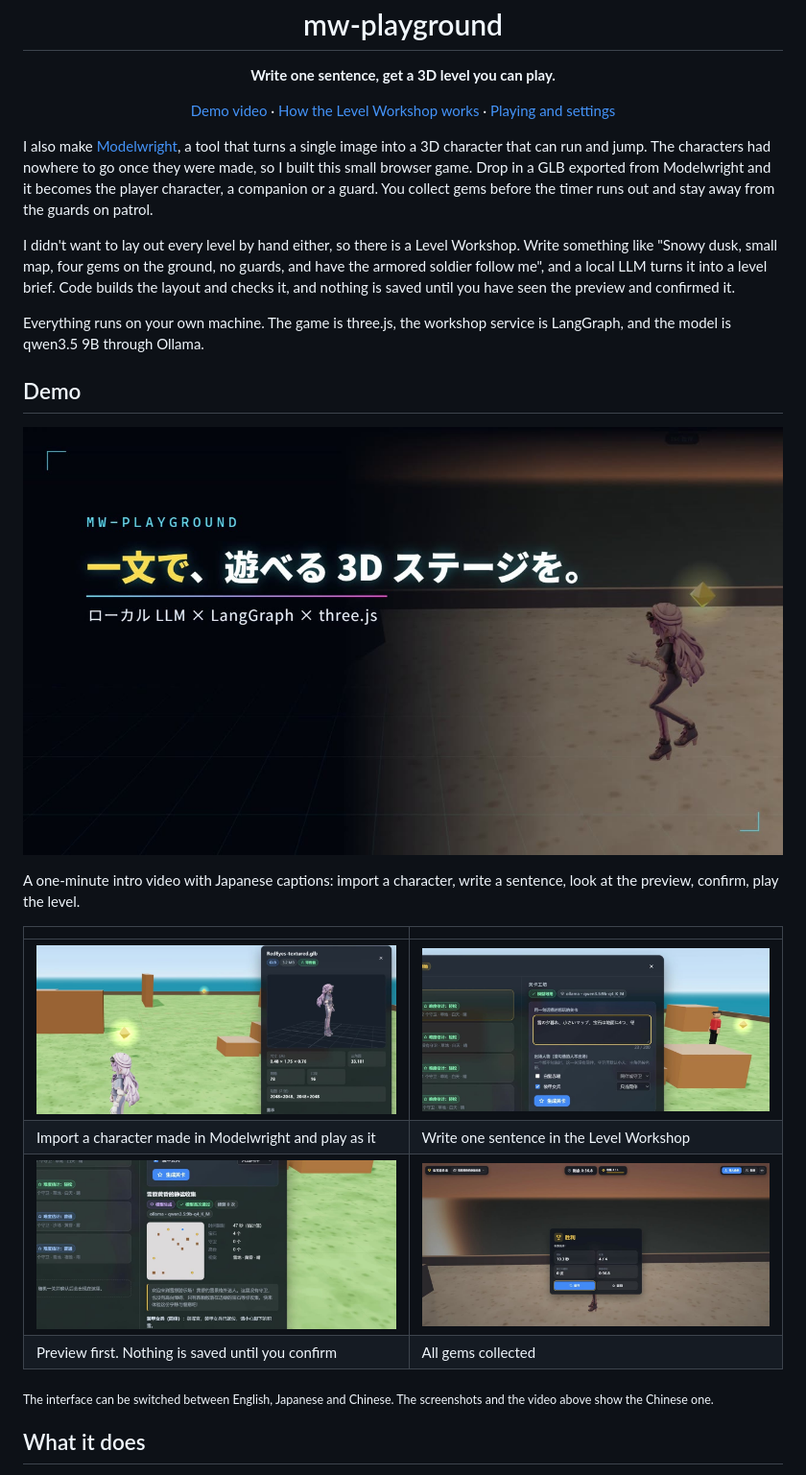
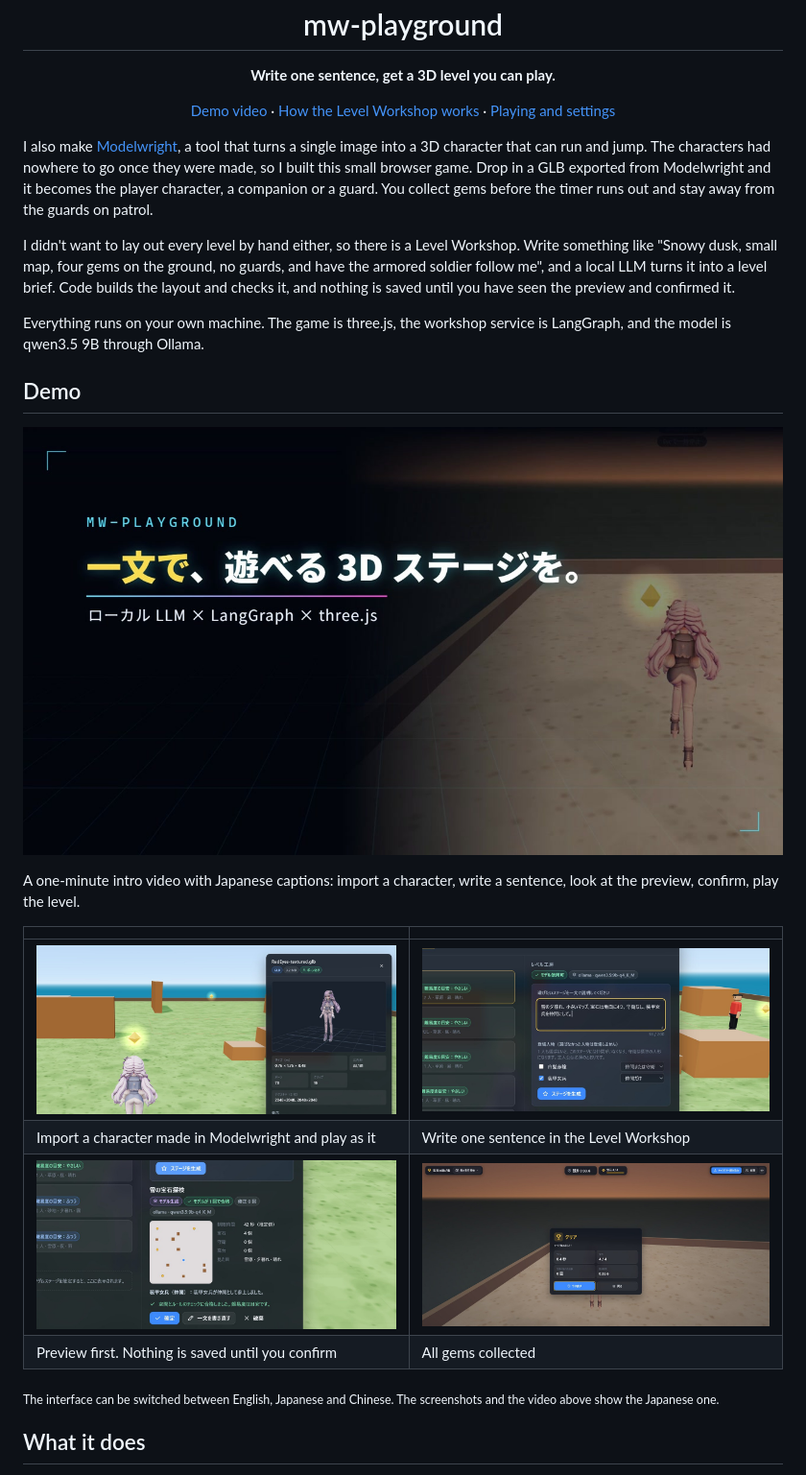
Before and after one commit to chenyihang98-pixel/mw-playground, a Markdown page: README.en.md, the part around one of its changes. Shown at 96% size. Drawn GitHub-style; pictures changed too: docs/media/clear.jpg, docs/media/import.jpg, docs/media/preview.jpg.

Commit message:
README：换成重录的介绍视频（日语界面）和配图
- 视频链接换成 https://youtu.be/4zSBDaET-JA（日语界面重录，主角转正后背朝镜头跑）
- docs/media 的 6 张图换成重录的素材（日语界面）
- “截图和视频是中文界面”那句改成日语界面

```diff
--- a/README.en.md
+++ b/README.en.md
@@ -35,7 +35,7 @@ A one-minute intro video with Japanese captions: import a character, write a sen
 | ![Preview](docs/media/preview.jpg) | ![Level cleared](docs/media/clear.jpg) |
 | Preview first. Nothing is saved until you confirm | All gems collected |
 
-<sub>The interface can be switched between English, Japanese and Chinese. The screenshots and the video above show the Chinese one.</sub>
+<sub>The interface can be switched between English, Japanese and Chinese. The screenshots and the video above show the Japanese one.</sub>
 
 ## What it does
 
```
Also changed, not shown: other parts of README.en.md (+2 -2 lines), README.md (+3 -3 lines), README.zh.md (+3 -3 lines), 1 other file.
